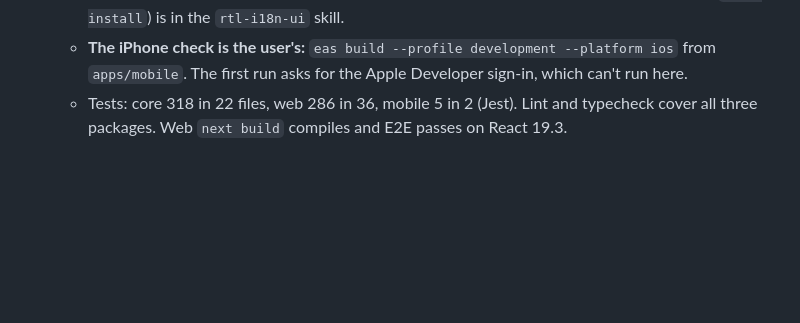
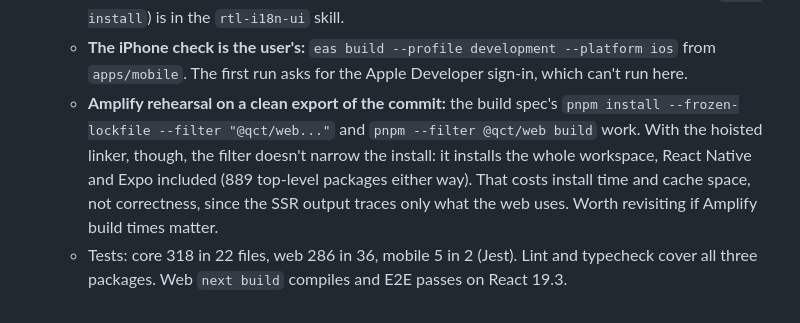
Before and after one commit to imenu-ai/quran-classes-tracker, a Markdown page: PLAN.md, the part around the change. Rendered like a GitHub page; blank space fills up the shorter version.

Commit message:
docs(plan): note the Amplify rehearsal after adding the mobile app
Co-Authored-By: Claude Opus 5.5 <noreply@anthropic.com>

```diff
--- a/PLAN.md
+++ b/PLAN.md
@@ -623,4 +623,5 @@ The plan had 14 phases until 2026-10-22; they are now parts 1.1–1.14 of Phase
   - **Expo Router bundles every file under `src/app/`** as a route, so a test there broke the app bundle. Tests live outside it.
   - The template's `AGENTS.md`, `LICENSE` and a `.claude/settings.json` (which turned on an Expo Claude plugin) were left out. Their useful advice (check the docs for the installed SDK, use `expo install`) is in the `rtl-i18n-ui` skill.
   - **The iPhone check is the user's:** `eas build --profile development --platform ios` from `apps/mobile`. The first run asks for the Apple Developer sign-in, which can't run here.
+  - **Amplify rehearsal on a clean export of the commit:** the build spec's `pnpm install --frozen-lockfile --filter "@qct/web..."` and `pnpm --filter @qct/web build` work. With the hoisted linker, though, the filter doesn't narrow the install: it installs the whole workspace, React Native and Expo included (889 top-level packages either way). That costs install time and cache space, not correctness, since the SSR output traces only what the web uses. Worth revisiting if Amplify build times matter.
   - Tests: core 318 in 22 files, web 286 in 36, mobile 5 in 2 (Jest). Lint and typecheck cover all three packages. Web `next build` compiles and E2E passes on React 19.3.
```
